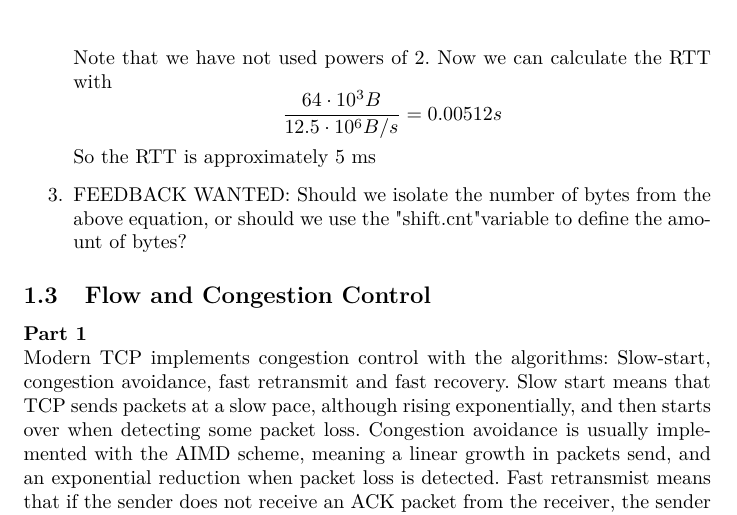
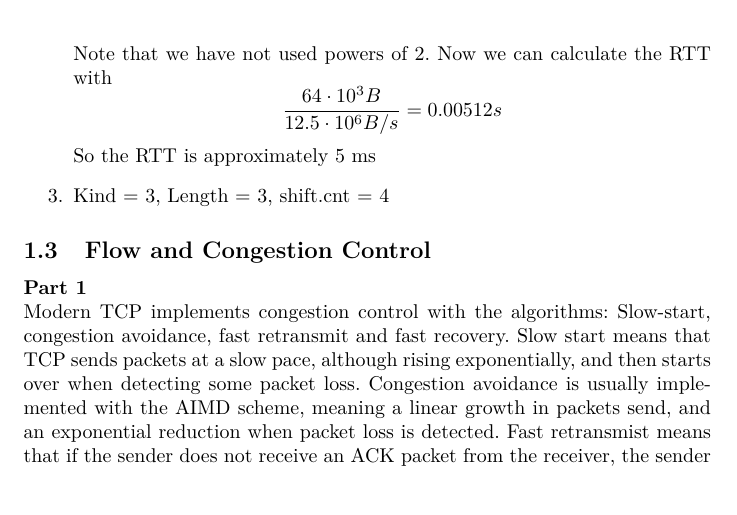
Before and after one commit to AhmedAA/Datanet-2012, a LaTeX problem sheet (assignment2/willems.aqtash.grunbaum.datanet2.tex, which reads assignment2/headers.tex): part of page 5 of 11, cut so that both start at the same text, the shorter picture padded with empty space. Compiled offline with pdfLaTeX.

Commit message:
done with headers

```diff
--- a/assignment2/headers.tex
+++ b/assignment2/headers.tex
@@ -49,8 +49,7 @@ acknowledgment numbers with the SYN-ACK packet.\\
         \frac{64 \cdot 10^3 B}{12.5 \cdot 10^6 B/s} = 0.00512 s
     \]
     So the RTT is approximately 5 ms
-\item FEEDBACK WANTED: Should we isolate the number of bytes from the above
-    equation, or should we use the "shift.cnt" variable to define the amount of bytes?
+\item Kind = 3, Length = 3, shift.cnt = 4
 \end{enumerate}
 
 \subsection{Flow and Congestion Control}
```
